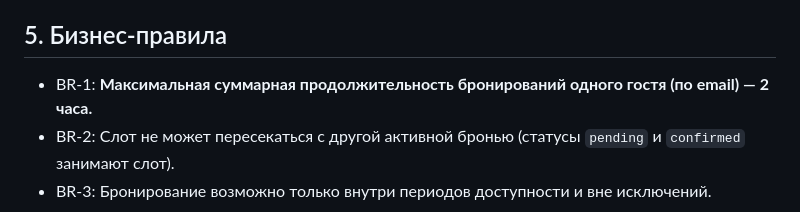
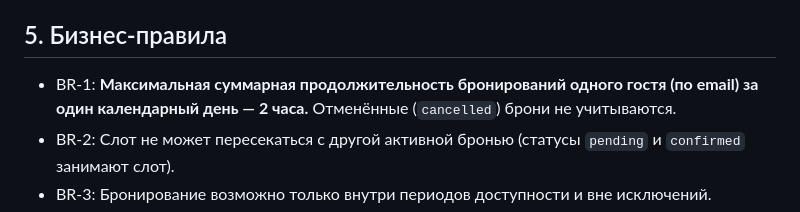
Before and after one commit to maxmarvil/ai-for-developers-project-386, a Markdown page: REQUIREMENTS.md, the part around the change. GitHub-like rendering.

```diff
--- a/REQUIREMENTS.md
+++ b/REQUIREMENTS.md
@@ -58,7 +58,8 @@
 ## 5. Бизнес-правила
 
 - BR-1: **Максимальная суммарная продолжительность бронирований одного
-  гостя (по email) — 2 часа.**
+  гостя (по email) за один календарный день — 2 часа.**
+  Отменённые (`cancelled`) брони не учитываются.
 - BR-2: Слот не может пересекаться с другой активной бронью
   (статусы `pending` и `confirmed` занимают слот).
 - BR-3: Бронирование возможно только внутри периодов доступности и вне исключений.
```
Also changed, not shown: CONTEXT.md (added, +67 -0 lines), docs/user-scenarios.md (added, +185 -0 lines).
